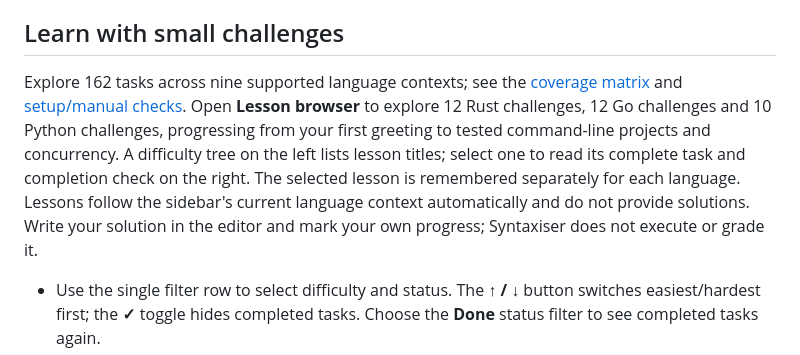
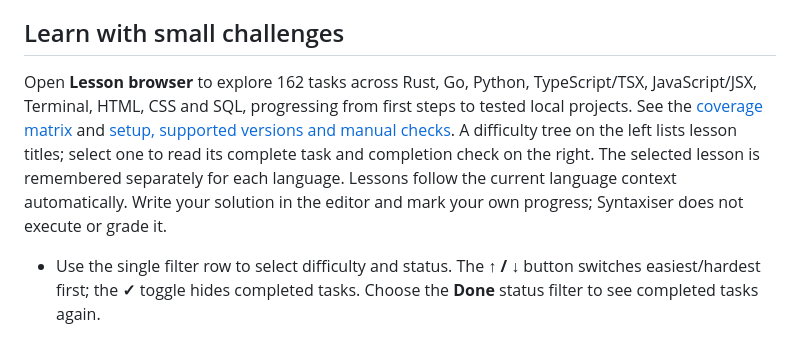
Before and after one commit to sbracegirdle/syntaxiser, a Markdown page: README.md, the part around the change. Rendered like a GitHub page.

Commit message:
Clarify combined lesson track counts

```diff
--- a/README.md
+++ b/README.md
@@ -168,7 +168,7 @@ Pin a borrowing example and an iterator pipeline, then search **propagate error*
 
 ## Learn with small challenges
 
-Explore 162 tasks across nine supported language contexts; see the [coverage matrix](docs/lesson-coverage.md) and [setup/manual checks](docs/lesson-library.md). Open **Lesson browser** to explore 12 Rust challenges, 12 Go challenges and 10 Python challenges, progressing from your first greeting to tested command-line projects and concurrency. A difficulty tree on the left lists lesson titles; select one to read its complete task and completion check on the right. The selected lesson is remembered separately for each language. Lessons follow the sidebar's current language context automatically and do not provide solutions. Write your solution in the editor and mark your own progress; Syntaxiser does not execute or grade it.
+Open **Lesson browser** to explore 162 tasks across Rust, Go, Python, TypeScript/TSX, JavaScript/JSX, Terminal, HTML, CSS and SQL, progressing from first steps to tested local projects. See the [coverage matrix](docs/lesson-coverage.md) and [setup, supported versions and manual checks](docs/lesson-library.md). A difficulty tree on the left lists lesson titles; select one to read its complete task and completion check on the right. The selected lesson is remembered separately for each language. Lessons follow the current language context automatically. Write your solution in the editor and mark your own progress; Syntaxiser does not execute or grade it.
 
 - Use the single filter row to select difficulty and status. The **↑ / ↓** button switches easiest/hardest first; the **✓** toggle hides completed tasks. Choose the **Done** status filter to see completed tasks again.
 - Built-in tasks start untracked in the browser. Click **In progress** while working, **To do** for an upcoming task, or **Done** when satisfied. **Lesson tracker** shows tracked work as cards: In progress first, To do next, and Done last. Difficulty sorting applies within each group. Click the selected status again to stop tracking; the lesson remains available in the browser.
```
